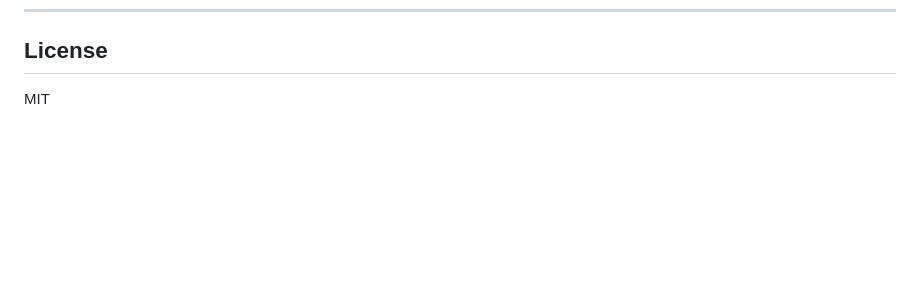
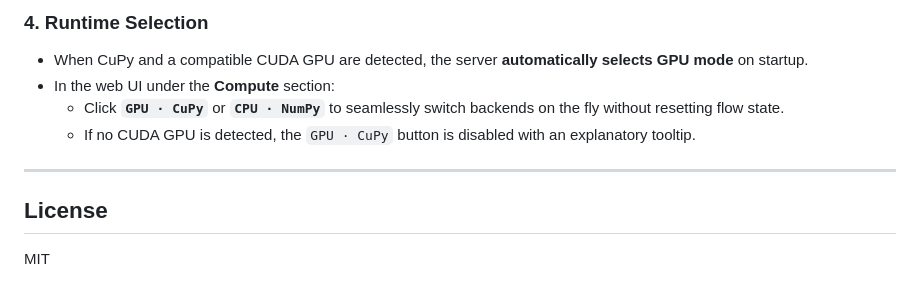
Before and after one commit to fsantibanezc/WindTunnel, a Markdown page: README.md, the part around one of its changes. Rendered like a GitHub page; blank space fills up the shorter version.

```diff
--- a/README.md
+++ b/README.md
@@ -80,3 +126,11 @@ Real-time 2D aerodynamic wind tunnel simulation of NACA airfoils powered by the
+### 4. Runtime Selection
+- When CuPy and a compatible CUDA GPU are detected, the server **automatically selects GPU mode** on startup.
+- In the web UI under the **Compute** section:
+  - Click **`GPU · CuPy`** or **`CPU · NumPy`** to seamlessly switch backends on the fly without resetting flow state.
+  - If no CUDA GPU is detected, the `GPU · CuPy` button is disabled with an explanatory tooltip.
+
+---
+
 ## License
 
 MIT
```
Also changed, not shown: other parts of README.md (+54 -8 lines).
